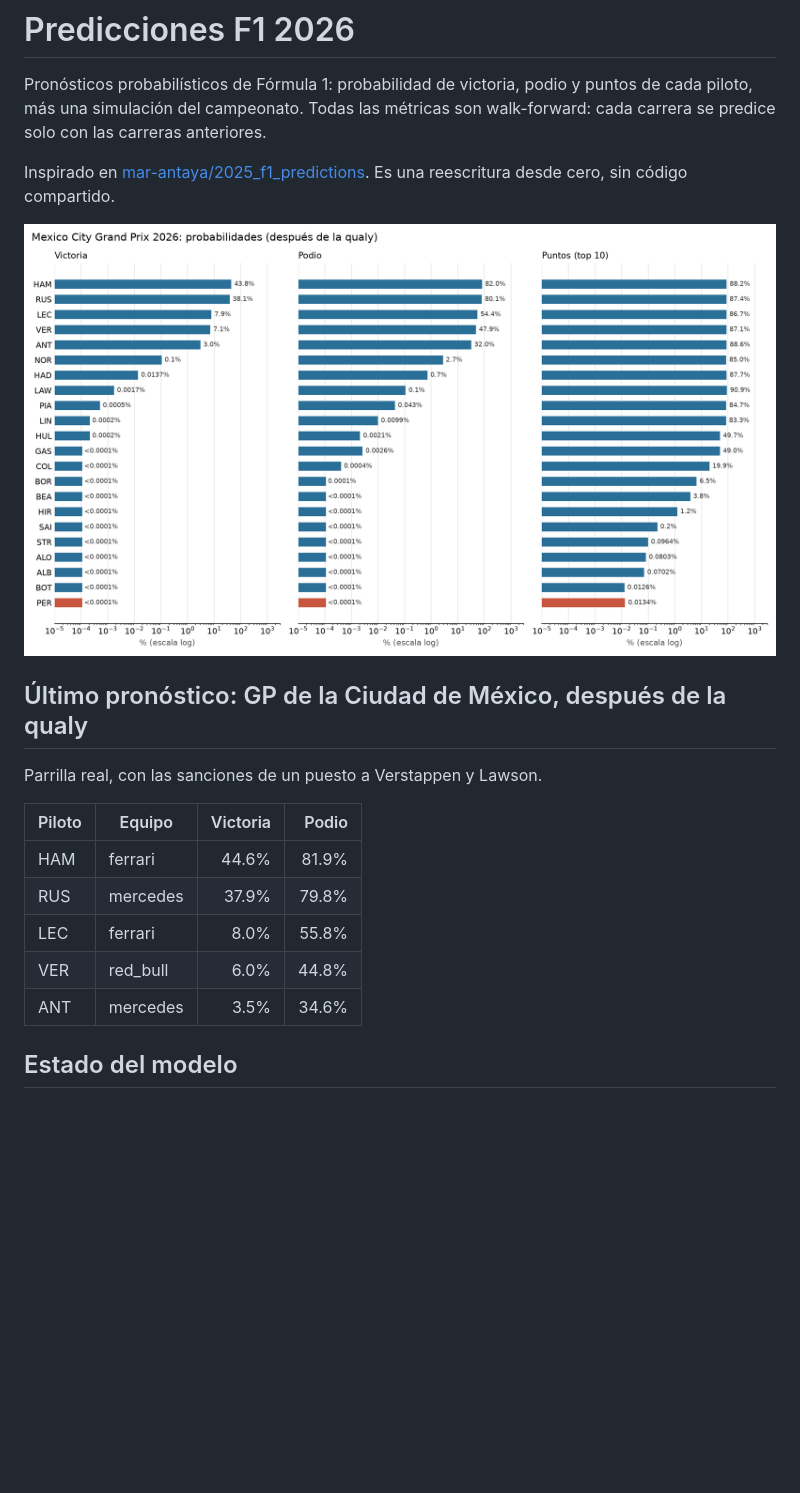
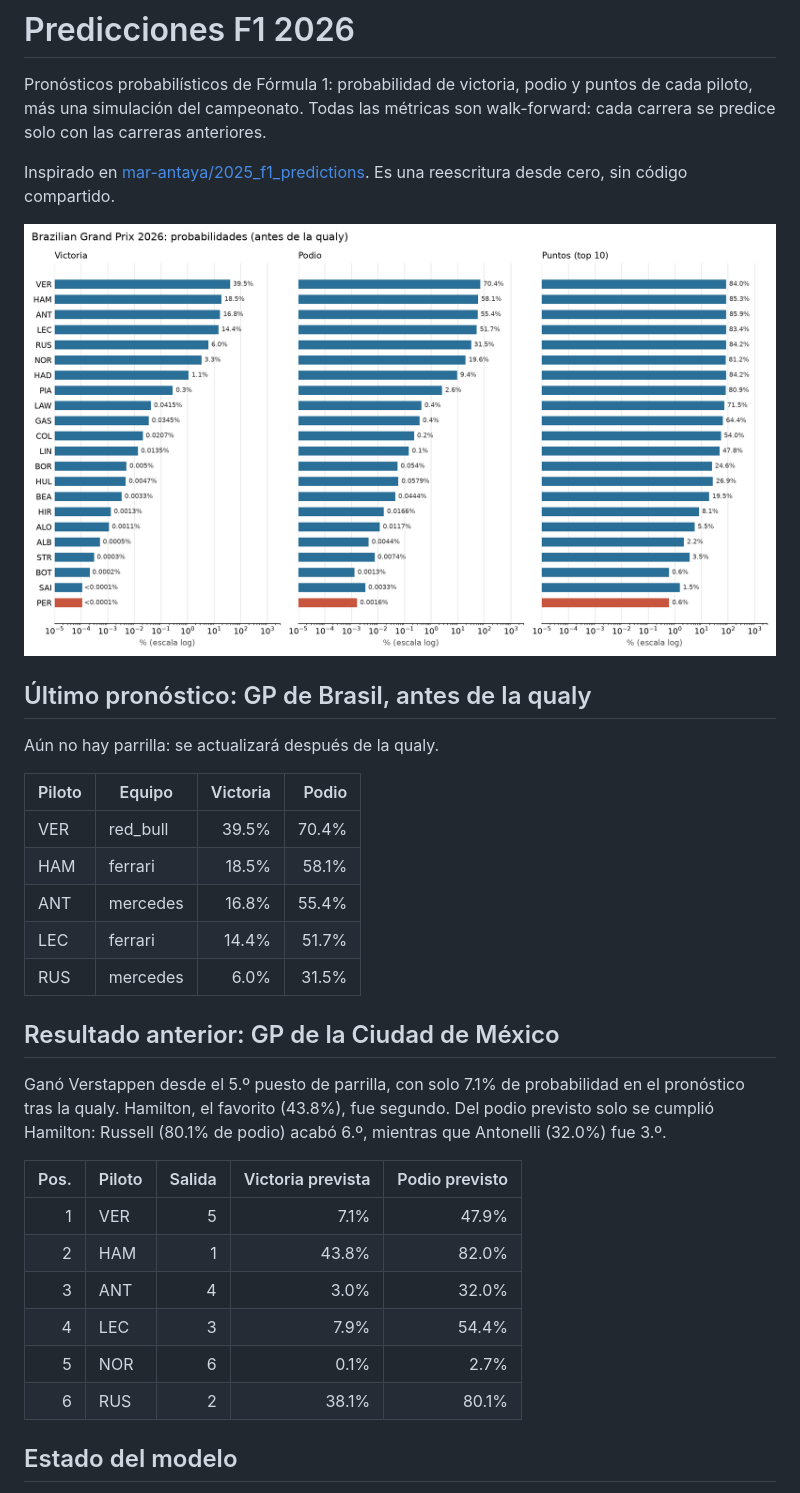
Before and after one commit to FernandoRomez/f1-predictions-2026, a Markdown page: README.md, the part around one of its changes. Rendered like a GitHub page; pictures changed too: results/2026_20_interlagos.png (added); blank space fills up the shorter version.

Commit message:
despues de la carrera
pues verstappen no sorprendio porque ya es algo que esperaba pero segun el algoritmo lo veria dificil sucedio y verstappen gano como de costumbre.

Co-Authored-By: SmartSheep6276 <341717163+smartsheep6276@users.noreply.github.com>

```diff
--- a/README.md
+++ b/README.md
@@ -4,19 +4,32 @@ Pronósticos probabilísticos de Fórmula 1: probabilidad de victoria, podio y p
 
 Inspirado en [mar-antaya/2025_f1_predictions](https://github.com/mar-antaya/2025_f1_predictions). Es una reescritura desde cero, sin código compartido.
 
-![Pronóstico de México 2026](results/2026_19_rodriguez.png)
+![Pronóstico de Brasil 2026](results/2026_20_interlagos.png)
 
-## Último pronóstico: GP de la Ciudad de México, después de la qualy
+## Último pronóstico: GP de Brasil, antes de la qualy
 
-Parrilla real, con las sanciones de un puesto a Verstappen y Lawson.
+Aún no hay parrilla: se actualizará después de la qualy.
 
 | Piloto | Equipo | Victoria | Podio |
 |---|---|---:|---:|
-| HAM | ferrari | 44.6% | 81.9% |
-| RUS | mercedes | 37.9% | 79.8% |
-| LEC | ferrari | 8.0% | 55.8% |
-| VER | red_bull | 6.0% | 44.8% |
-| ANT | mercedes | 3.5% | 34.6% |
+| VER | red_bull | 39.5% | 70.4% |
+| HAM | ferrari | 18.5% | 58.1% |
+| ANT | mercedes | 16.8% | 55.4% |
+| LEC | ferrari | 14.4% | 51.7% |
+| RUS | mercedes | 6.0% | 31.5% |
+
+## Resultado anterior: GP de la Ciudad de México
+
+Ganó Verstappen desde el 5.º puesto de parrilla, con solo 7.1% de probabilidad en el pronóstico tras la qualy. Hamilton, el favorito (43.8%), fue segundo. Del podio previsto solo se cumplió Hamilton: Russell (80.1% de podio) acabó 6.º, mientras que Antonelli (32.0%) fue 3.º.
+
+| Pos. | Piloto | Salida | Victoria prevista | Podio previsto |
+|---:|---|---:|---:|---:|
+| 1 | VER | 5 | 7.1% | 47.9% |
+| 2 | HAM | 1 | 43.8% | 82.0% |
+| 3 | ANT | 4 | 3.0% | 32.0% |
+| 4 | LEC | 3 | 7.9% | 54.4% |
+| 5 | NOR | 6 | 0.1% | 2.7% |
+| 6 | RUS | 2 | 38.1% | 80.1% |
 
 ## Estado del modelo
 
```
Also changed, not shown: other parts of README.md (+8 -6 lines), 7 other files.
